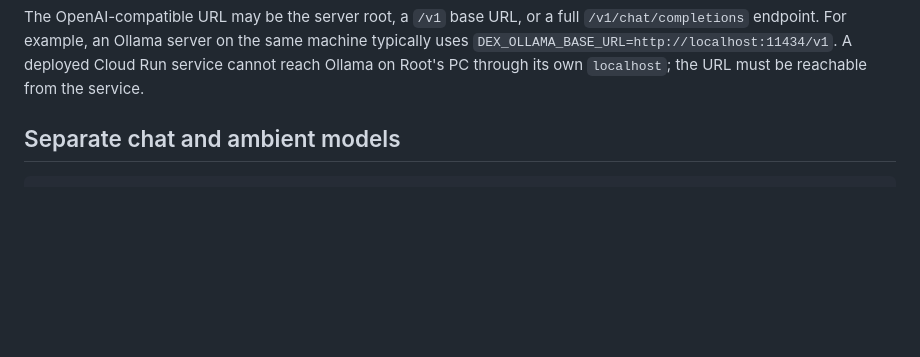
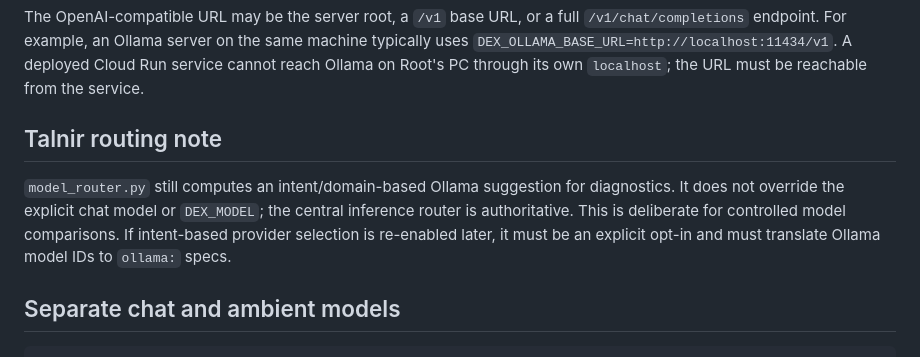
Before and after one commit to zech-dexos/dex-unified, a Markdown page: MODEL_ROUTING.md, the part around the change. Rendered like a GitHub page; blank space fills up the shorter version.

Commit message:
Document advisory Talnir model routing behavior

```diff
--- a/MODEL_ROUTING.md
+++ b/MODEL_ROUTING.md
@@ -22,6 +22,10 @@ Supported model prefixes:
 | `local:` | Bundled GGUF model via `LOCAL_SLM_PATH` | `local:default` |
 
 The OpenAI-compatible URL may be the server root, a `/v1` base URL, or a full `/v1/chat/completions` endpoint. For example, an Ollama server on the same machine typically uses `DEX_OLLAMA_BASE_URL=http://localhost:11434/v1`. A deployed Cloud Run service cannot reach Ollama on Root's PC through its own `localhost`; the URL must be reachable from the service.
+
+## Talnir routing note
+
+`model_router.py` still computes an intent/domain-based Ollama suggestion for diagnostics. It does not override the explicit chat model or `DEX_MODEL`; the central inference router is authoritative. This is deliberate for controlled model comparisons. If intent-based provider selection is re-enabled later, it must be an explicit opt-in and must translate Ollama model IDs to `ollama:` specs.
 
 ## Separate chat and ambient models
 
```
